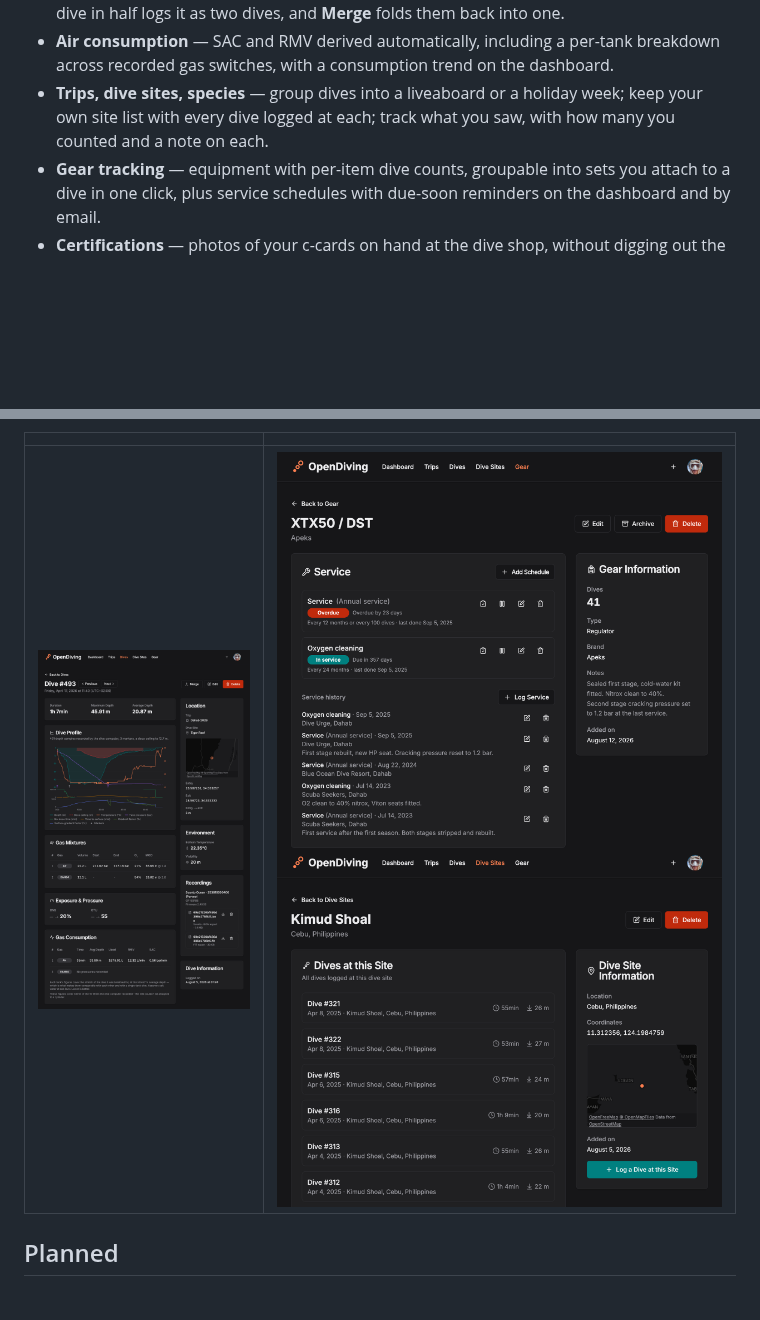
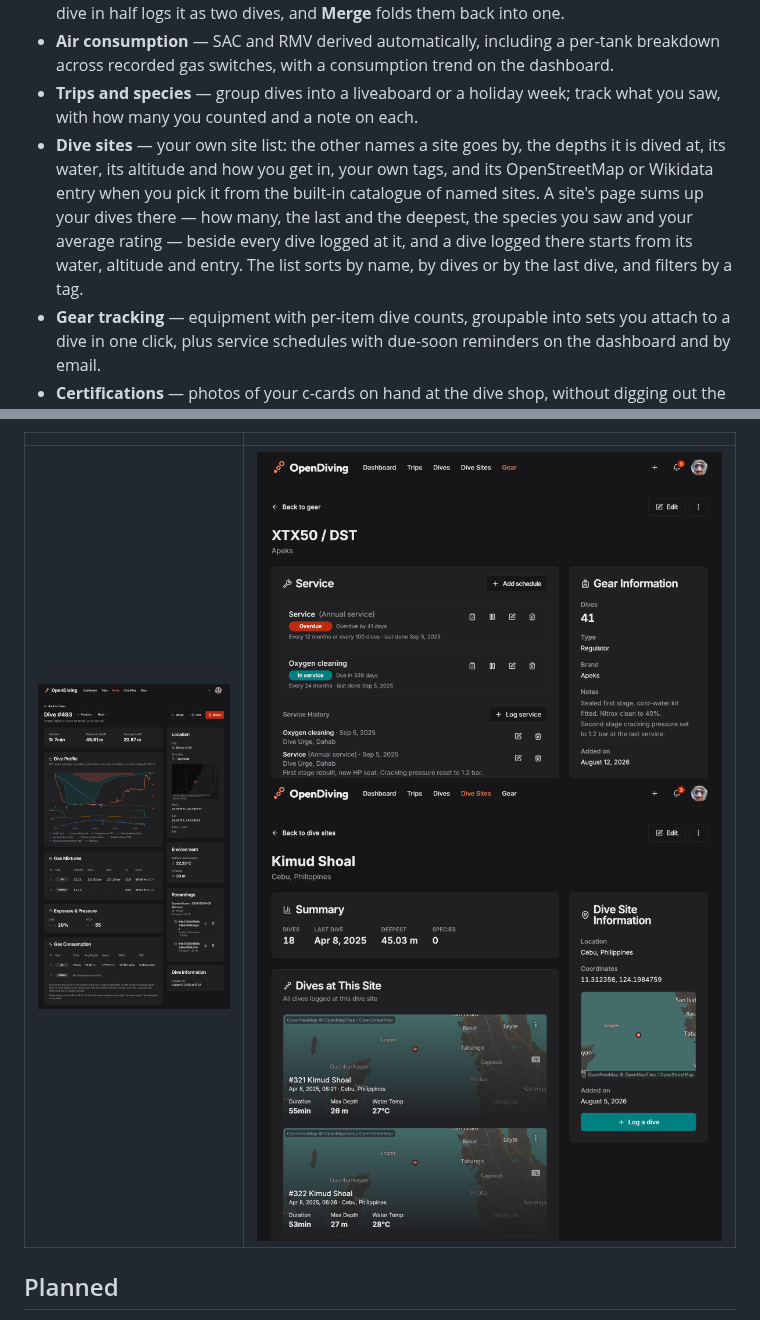
Before and after one commit to opendiving/opendiving, a Markdown page: README.md, 2 parts joined by grey strips. Drawn GitHub-style; pictures changed too: docs/screenshots/dive-site.png, docs/screenshots/gear-item.png; blank space fills up the shorter version.

Commit message:
docs: a dive site carries its depth range, water type, entry types, tags and external ids (#50)
Co-authored-by: Claude Opus 5.5 <noreply@anthropic.com>

```diff
--- a/README.md
+++ b/README.md
@@ -89,9 +89,14 @@ what you need, what the six values are, and what the seven containers do.
   dives, and **Merge** folds them back into one.
 - **Air consumption** — SAC and RMV derived automatically, including a per-tank breakdown across
   recorded gas switches, with a consumption trend on the dashboard.
-- **Trips, dive sites, species** — group dives into a liveaboard or a holiday week; keep your own
-  site list with every dive logged at each; track what you saw, with how many you counted and a
-  note on each.
+- **Trips and species** — group dives into a liveaboard or a holiday week; track what you saw, with
+  how many you counted and a note on each.
+- **Dive sites** — your own site list: the other names a site goes by, the depths it is dived at,
+  its water, its altitude and how you get in, your own tags, and its OpenStreetMap or Wikidata entry
+  when you pick it from the built-in catalogue of named sites. A site's page sums up your dives
+  there — how many, the last and the deepest, the species you saw and your average rating — beside
+  every dive logged at it, and a dive logged there starts from its water, altitude and entry. The
+  list sorts by name, by dives or by the last dive, and filters by a tag.
 - **Gear tracking** — equipment with per-item dive counts, groupable into sets you attach to a dive
   in one click, plus service schedules with due-soon reminders on the dashboard and by email.
 - **Certifications** — photos of your c-cards on hand at the dive shop, without digging out the
```
Also changed, not shown: DECISIONS.md (+14 -18 lines).
